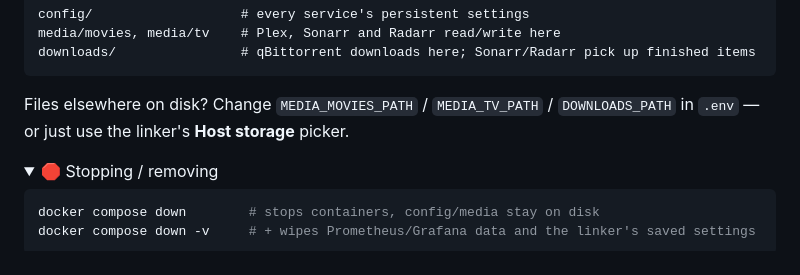
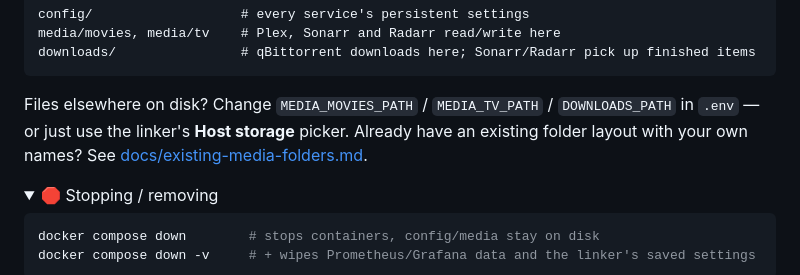
Before and after one commit to bmark93/Home-Media, a Markdown page: README.md, the part around the change. GitHub-like rendering; folded sections open.

````diff
--- a/README.md
+++ b/README.md
@@ -194,7 +194,9 @@ downloads/                # qBittorrent downloads here; Sonarr/Radarr pick up fi
 ```
 
 Files elsewhere on disk? Change `MEDIA_MOVIES_PATH` / `MEDIA_TV_PATH` / `DOWNLOADS_PATH`
-in `.env` — or just use the linker's **Host storage** picker.
+in `.env` — or just use the linker's **Host storage** picker. Already have an existing
+folder layout with your own names? See
+[docs/existing-media-folders.md](docs/existing-media-folders.md).
 </details>
 
 <details>
````
Also changed, not shown: docs/existing-media-folders.md (added, +52 -0 lines).
